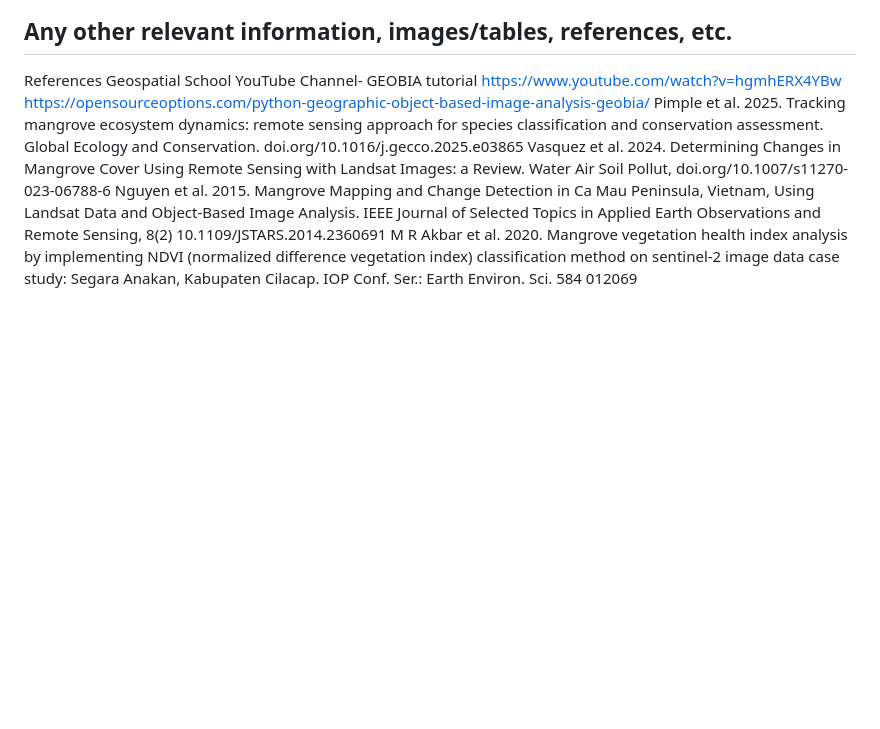
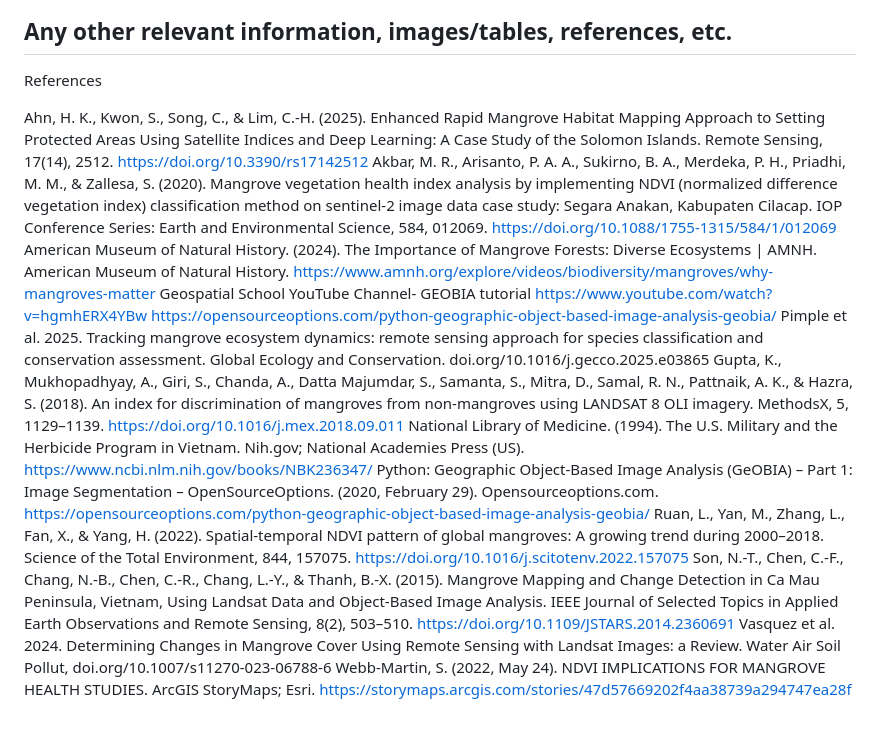
Before and after one commit to UW-GDA/trees_n_shrimps, a Markdown page: README.md, the part around the change. Rendered like a GitHub page; blank space fills up the shorter version.

Commit message:
Updated Refernce list

```diff
--- a/README.md
+++ b/README.md
@@ -43,9 +43,17 @@ Analyze- confusion matrix, accuracy
 ## Any other relevant information, images/tables, references, etc.
 
 References
+
+Ahn, H. K., Kwon, S., Song, C., & Lim, C.-H. (2025). Enhanced Rapid Mangrove Habitat Mapping Approach to Setting Protected Areas Using Satellite Indices and Deep Learning: A Case Study of the Solomon Islands. Remote Sensing, 17(14), 2512. https://doi.org/10.3390/rs17142512
+Akbar, M. R., Arisanto, P. A. A., Sukirno, B. A., Merdeka, P. H., Priadhi, M. M., & Zallesa, S. (2020). Mangrove vegetation health index analysis by implementing NDVI (normalized difference vegetation index) classification method on sentinel-2 image data case study: Segara Anakan, Kabupaten Cilacap. IOP Conference Series: Earth and Environmental Science, 584, 012069. https://doi.org/10.1088/1755-1315/584/1/012069
+American Museum of Natural History. (2024). The Importance of Mangrove Forests: Diverse Ecosystems | AMNH. American Museum of Natural History. https://www.amnh.org/explore/videos/biodiversity/mangroves/why-mangroves-matter
 Geospatial School YouTube Channel- GEOBIA tutorial https://www.youtube.com/watch?v=hgmhERX4YBw
 https://opensourceoptions.com/python-geographic-object-based-image-analysis-geobia/
 Pimple et al. 2025. Tracking mangrove ecosystem dynamics: remote sensing approach for species classification and conservation assessment. Global Ecology and Conservation. doi.org/10.1016/j.gecco.2025.e03865
+Gupta, K., Mukhopadhyay, A., Giri, S., Chanda, A., Datta Majumdar, S., Samanta, S., Mitra, D., Samal, R. N., Pattnaik, A. K., & Hazra, S. (2018). An index for discrimination of mangroves from non-mangroves using LANDSAT 8 OLI imagery. MethodsX, 5, 1129–1139. https://doi.org/10.1016/j.mex.2018.09.011
+National Library of Medicine. (1994). The U.S. Military and the Herbicide Program in Vietnam. Nih.gov; National Academies Press (US). https://www.ncbi.nlm.nih.gov/books/NBK236347/
+Python: Geographic Object-Based Image Analysis (GeOBIA) – Part 1: Image Segmentation – OpenSourceOptions. (2020, February 29). Opensourceoptions.com. https://opensourceoptions.com/python-geographic-object-based-image-analysis-geobia/
+Ruan, L., Yan, M., Zhang, L., Fan, X., & Yang, H. (2022). Spatial-temporal NDVI pattern of global mangroves: A growing trend during 2000–2018. Science of the Total Environment, 844, 157075. https://doi.org/10.1016/j.scitotenv.2022.157075
+Son, N.-T., Chen, C.-F., Chang, N.-B., Chen, C.-R., Chang, L.-Y., & Thanh, B.-X. (2015). Mangrove Mapping and Change Detection in Ca Mau Peninsula, Vietnam, Using Landsat Data and Object-Based Image Analysis. IEEE Journal of Selected Topics in Applied Earth Observations and Remote Sensing, 8(2), 503–510. https://doi.org/10.1109/JSTARS.2014.2360691
 Vasquez et al. 2024. Determining Changes in Mangrove Cover Using Remote Sensing with Landsat Images: a Review. Water Air Soil Pollut, doi.org/10.1007/s11270-023-06788-6
-Nguyen et al. 2015. Mangrove Mapping and Change Detection in Ca Mau Peninsula, Vietnam, Using Landsat Data and Object-Based Image Analysis. IEEE Journal of Selected Topics in Applied Earth Observations and Remote Sensing, 8(2) 10.1109/JSTARS.2014.2360691
-M R Akbar et al. 2020. Mangrove vegetation health index analysis by implementing NDVI (normalized difference vegetation index) classification method on sentinel-2 image data case study: Segara Anakan, Kabupaten Cilacap. IOP Conf. Ser.: Earth Environ. Sci. 584 012069
+Webb-Martin, S. (2022, May 24). NDVI IMPLICATIONS FOR MANGROVE HEALTH STUDIES. ArcGIS StoryMaps; Esri. https://storymaps.arcgis.com/stories/47d57669202f4aa38739a294747ea28f
```
